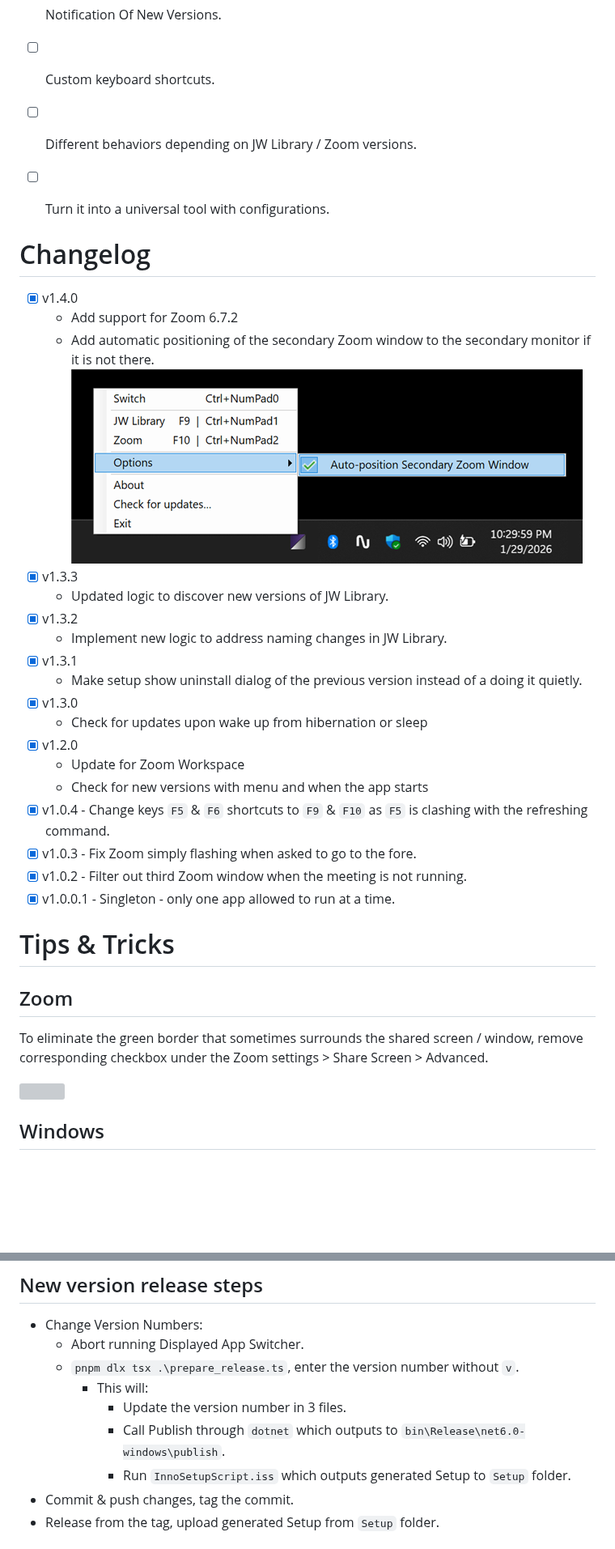
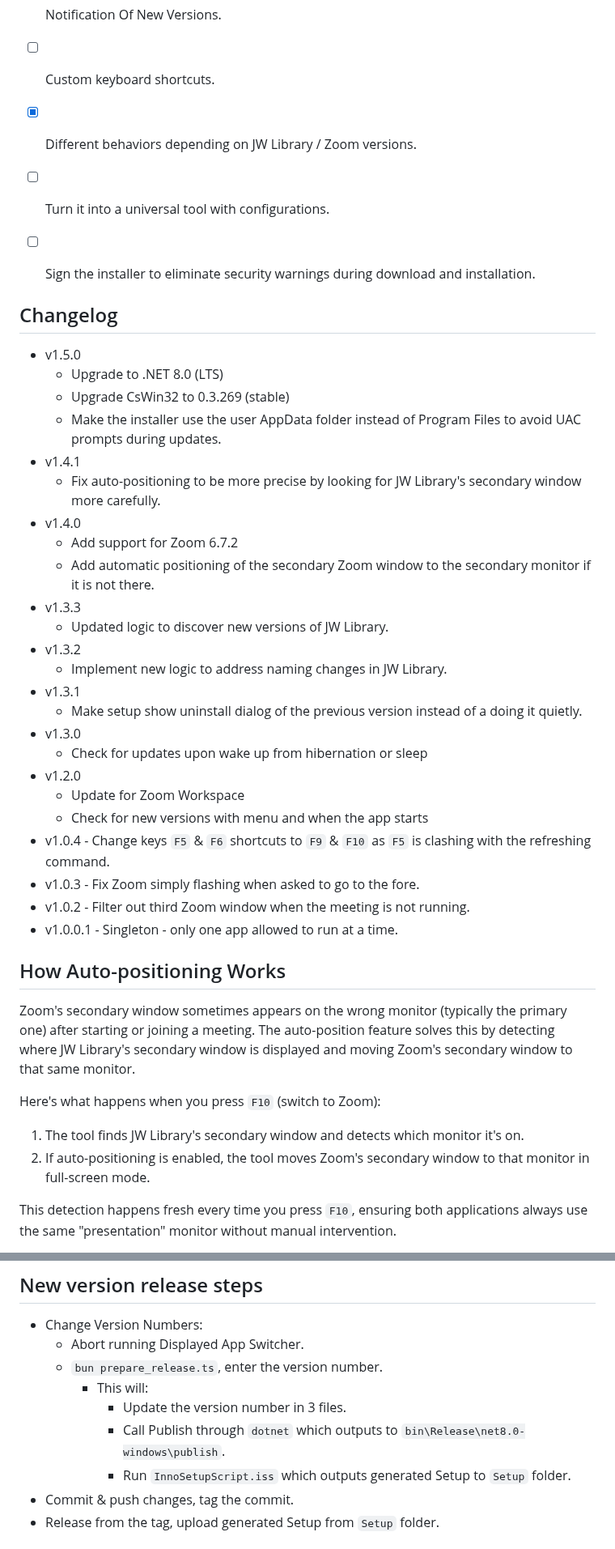
Before and after one commit to viaart/DisplayedAppSwitcher, a Markdown page: README.md, 2 parts joined by grey strips. Shown at 81% size. Drawn GitHub-style; blank space fills up the shorter version; grey boxes are pictures that could not be loaded.

Commit message:
v1.5.0 upgrade to .NET 8.0 and update dependencies; install to AppData

```diff
--- a/README.md
+++ b/README.md
@@ -171,39 +160,46 @@ The following things could be done to improve the tool:
 - [ ] Auto Update.
 - [x] Notification Of New Versions.
 - [ ] Custom keyboard shortcuts.
-- [ ] Different behaviors depending on JW Library / Zoom versions.
+- [x] Different behaviors depending on JW Library / Zoom versions.
 - [ ] Turn it into a universal tool with configurations.
+- [ ] Sign the installer to eliminate security warnings during download and installation.
 
 
-# Changelog
+## Changelog
 
-- [x] v1.4.0
+- v1.5.0
+  - Upgrade to .NET 8.0 (LTS)
+  - Upgrade CsWin32 to 0.3.269 (stable)
+  - Make the installer use the user AppData folder instead of Program Files to avoid UAC prompts during updates.
+- v1.4.1
+  - Fix auto-positioning to be more precise by looking for JW Library's secondary window more carefully.
+- v1.4.0
   - Add support for Zoom 6.7.2
   - Add automatic positioning of the secondary Zoom window to the secondary monitor if it is not there.
-    ![Auto Position Feature](Resources/Screenshots/auto-position-feature.png)
-- [x] v1.3.3
+- v1.3.3
   - Updated logic to discover new versions of JW Library.
-- [x] v1.3.2
+- v1.3.2
   - Implement new logic to address naming changes in JW Library.
-- [x] v1.3.1
+- v1.3.1
   - Make setup show uninstall dialog of the previous version instead of a doing it quietly.
-- [x] v1.3.0
+- v1.3.0
   - Check for updates upon wake up from hibernation or sleep
-- [x] v1.2.0
+- v1.2.0
   - Update for Zoom Workspace
   - Check for new versions with menu and when the app starts
-- [x] v1.0.4 - Change keys `F5` & `F6` shortcuts to `F9` & `F10` as `F5` is clashing with the refreshing command.
-- [x] v1.0.3 - Fix Zoom simply flashing when asked to go to the fore.
-- [x] v1.0.2 - Filter out third Zoom window when the meeting is not running.
-- [x] v1.0.0.1 - Singleton - only one app allowed to run at a time.
+- v1.0.4 - Change keys `F5` & `F6` shortcuts to `F9` & `F10` as `F5` is clashing with the refreshing command.
+- v1.0.3 - Fix Zoom simply flashing when asked to go to the fore.
+- v1.0.2 - Filter out third Zoom window when the meeting is not running.
+- v1.0.0.1 - Singleton - only one app allowed to run at a time.
 
-# Tips & Tricks
+## How Auto-positioning Works
 
-## Zoom
+Zoom's secondary window sometimes appears on the wrong monitor (typically the primary one) after starting or joining a meeting. The auto-position feature solves this by detecting where JW Library's secondary window is displayed and moving Zoom's secondary window to that same monitor.
 
-To eliminate the green border that sometimes surrounds the shared screen / window, remove corresponding checkbox under the Zoom settings > Share Screen > Advanced.
+Here's what happens when you press `F10` (switch to Zoom):
 
-![](https://user-images.githubusercontent.com/8169082/159496415-cca06725-12d1-4867-bbdb-5ddaae8a76f1.gif)
+1. The tool finds JW Library's secondary window and detects which monitor it's on.
+2. If auto-positioning is enabled, the tool moves Zoom's secondary window to that monitor in full-screen mode.
 
-## Windows
+This detection happens fresh every time you press `F10`, ensuring both applications always use the same "presentation" monitor without manual intervention.
 
@@ -229,10 +243,10 @@ To build from source, clone the repository and open `*.csproj` in "Microsoft Vis
 
 * Change Version Numbers:
   * Abort running Displayed App Switcher.
-  * `pnpm dlx tsx .\prepare_release.ts`, enter the version number without `v`.
+  * `bun prepare_release.ts`, enter the version number.
     * This will:
       * Update the version number in 3 files.
-      * Call Publish through `dotnet` which outputs to `bin\Release\net6.0-windows\publish`.
+      * Call Publish through `dotnet` which outputs to `bin\Release\net8.0-windows\publish`.
       * Run `InnoSetupScript.iss` which outputs generated Setup to `Setup` folder.
 * Commit & push changes, tag the commit.
 * Release from the tag, upload generated Setup from `Setup` folder.
```
Also changed, not shown: other parts of README.md (+43 -36 lines), Resources/Screenshots/zoom-recommended-settings.gif (added), Resources/Screenshots/zoom-remove-green-border.gif (added), 13 other files.
